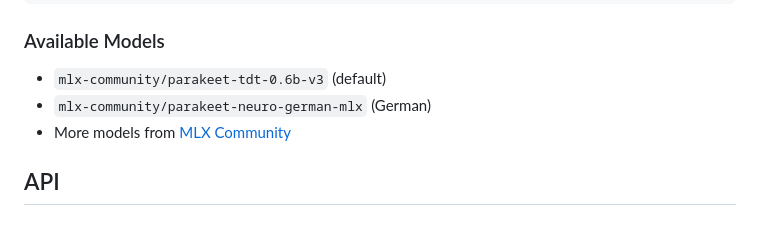
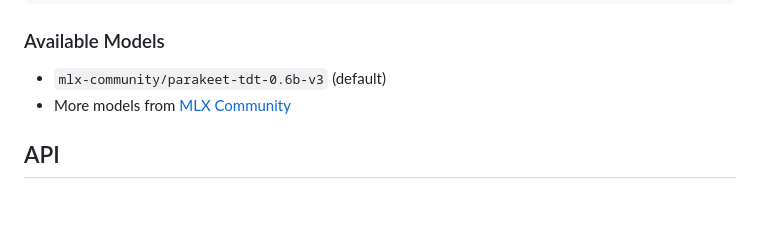
Before and after one commit to riedemannai/parakeet-mlx-server, a Markdown page: README.md, the part around the change. GitHub-like rendering.

Commit message:
Remove parakeet-neuro-german-mlx model reference

```diff
--- a/README.md
+++ b/README.md
@@ -80,7 +80,6 @@ python parakeet_server.py --port 8002 --model mlx-community/parakeet-tdt-0.6b-v3
 ### Available Models
 
 - `mlx-community/parakeet-tdt-0.6b-v3` (default)
-- `mlx-community/parakeet-neuro-german-mlx` (German)
 - More models from [MLX Community](https://huggingface.co/mlx-community)
 
 ## API
```
